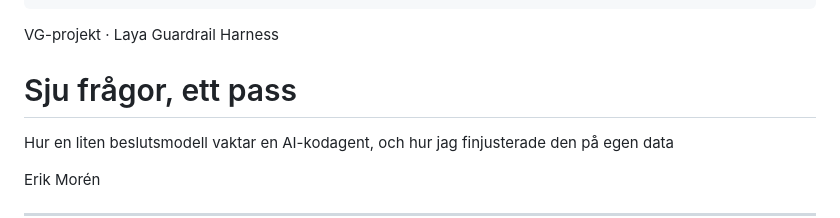
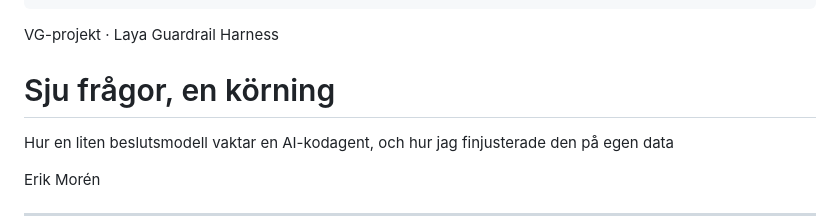
Before and after one commit to morre95/Laya-GuardRails-Harness, a Markdown page: presentation/slides.md, the part around the change. Drawn GitHub-style.

Commit message:
refactor: update presentation title for Laya Guardrail Harness
- rename "Sju frågor, ett pass" to "Sju frågor, en körning"

```diff
--- a/presentation/slides.md
+++ b/presentation/slides.md
@@ -15,7 +15,7 @@ class: text-left
 
 <div class="kicker">VG-projekt · Laya Guardrail Harness</div>
 
-# Sju frågor, ett pass
+# Sju frågor, en körning
 
 Hur en liten beslutsmodell vaktar en AI-kodagent, och hur jag finjusterade den på egen data
 
```
